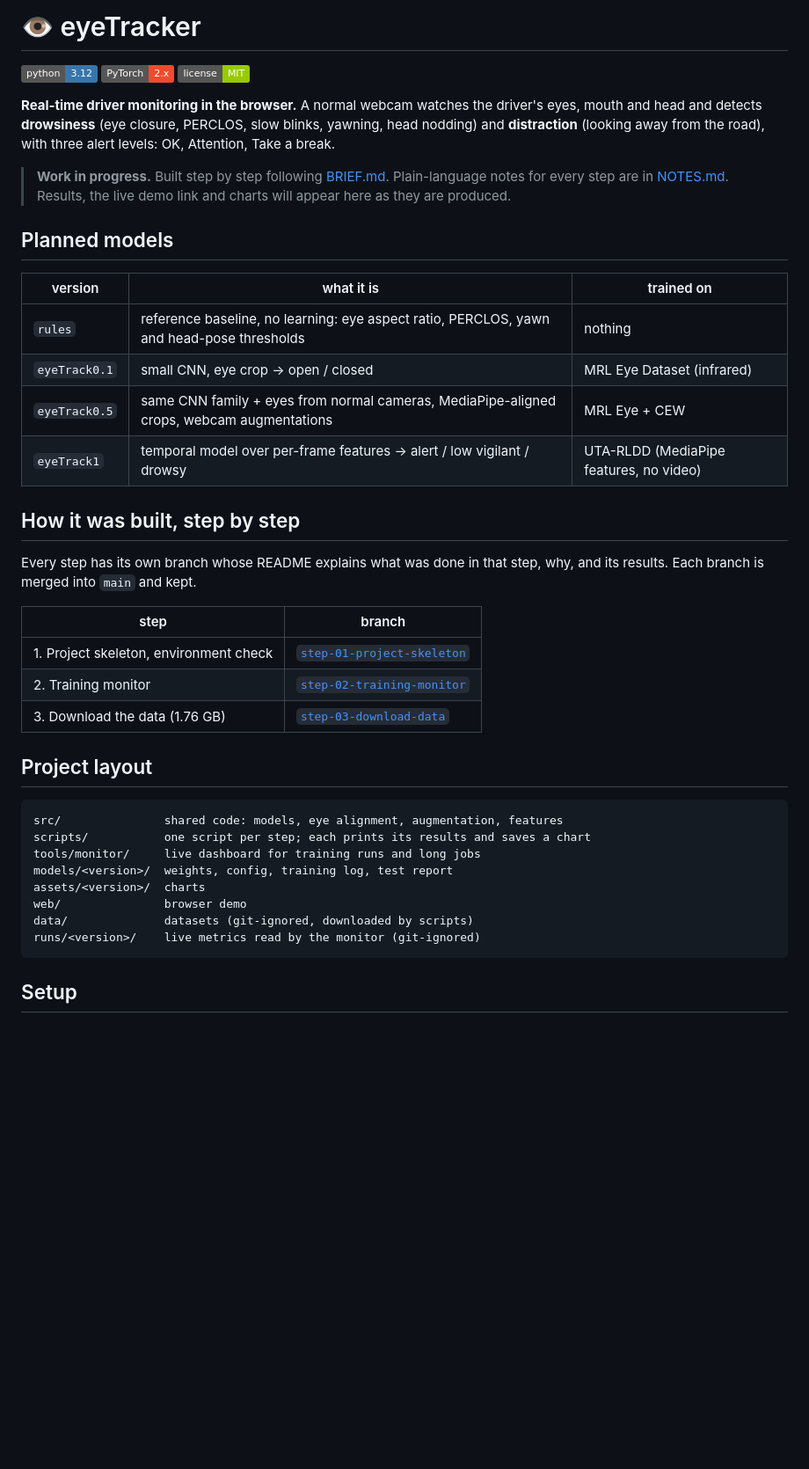
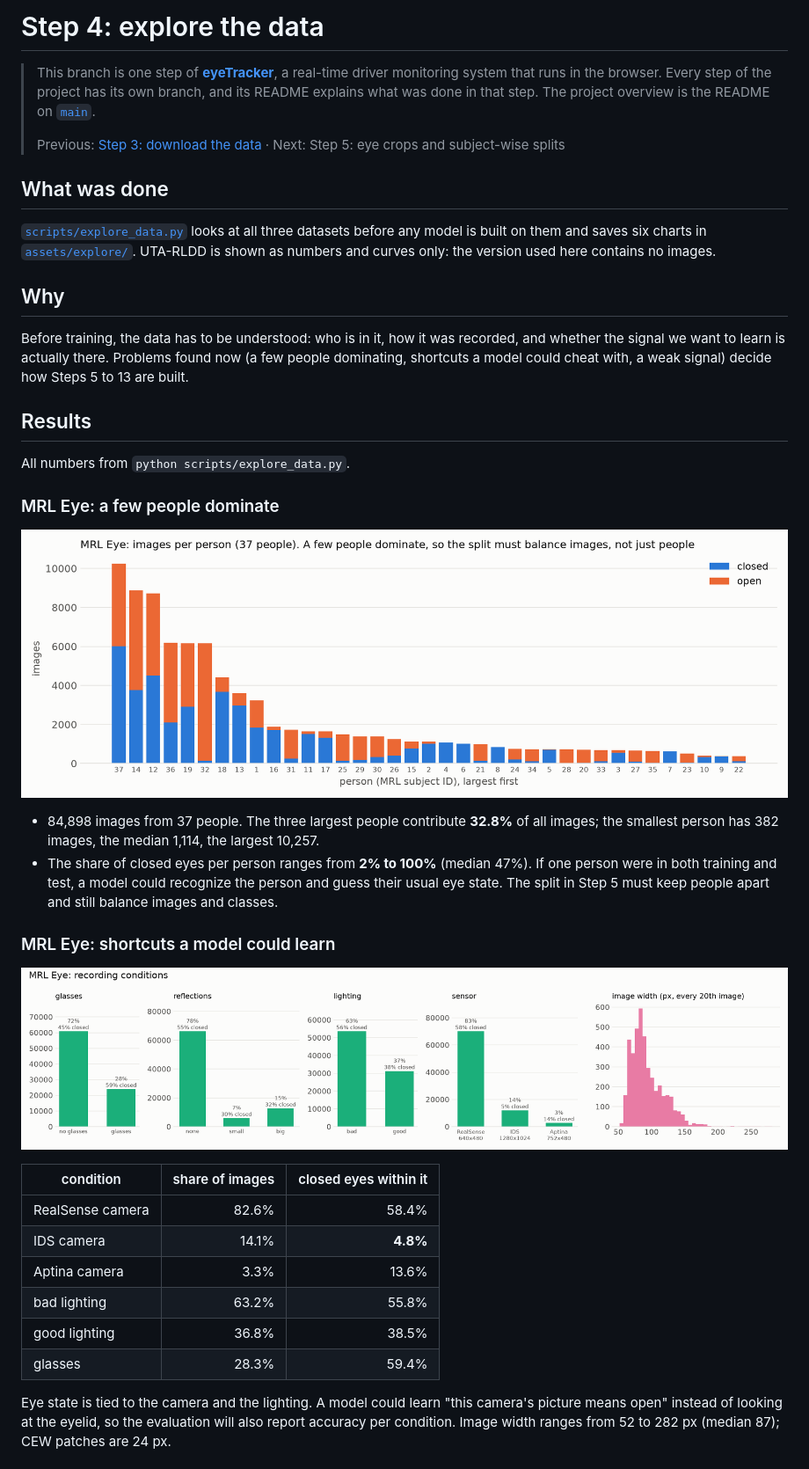
Before and after one commit to tegemenozyurek/eyeTracker, a Markdown page: README.md, the part around one of its changes. Shown at 88% size. Rendered like a GitHub page; badges without logos; blank space fills up the shorter version.

Commit message:
Step 4 README: what was done in this step

````diff
--- a/README.md
+++ b/README.md
@@ -1,47 +1,52 @@
-# 👁️ eyeTracker
+# Step 4: explore the data
 
-[![Python](https://img.shields.io/badge/python-3.12-3776AB?logo=python&logoColor=white)](https://www.python.org/)
-[![PyTorch](https://img.shields.io/badge/PyTorch-2.x-EE4C2C?logo=pytorch&logoColor=white)](https://pytorch.org/)
-[![License: MIT](https://img.shields.io/badge/license-MIT-green.svg)](LICENSE)
+> This branch is one step of **[eyeTracker](https://github.com/tegemenozyurek/eyeTracker)**, a real-time driver
+> monitoring system that runs in the browser. Every step of the project has its own branch, and its README explains
+> what was done in that step. The project overview is the README on [`main`](https://github.com/tegemenozyurek/eyeTracker).
+>
+> Previous: [Step 3: download the data](https://github.com/tegemenozyurek/eyeTracker/tree/step-03-download-data) ·
+> Next: Step 5: eye crops and subject-wise splits
 
-**Real-time driver monitoring in the browser.** A normal webcam watches the driver's eyes, mouth and head and
-detects **drowsiness** (eye closure, PERCLOS, slow blinks, yawning, head nodding) and **distraction**
-(looking away from the road), with three alert levels: OK, Attention, Take a break.
+## What was done
 
-> **Work in progress.** Built step by step following [BRIEF.md](BRIEF.md). Plain-language notes for every
-> step are in [NOTES.md](NOTES.md). Results, the live demo link and charts will appear here as they are produced.
+[`scripts/explore_data.py`](scripts/explore_data.py) looks at all three datasets before any model is built on them
+and saves six charts in [`assets/explore/`](assets/explore/). UTA-RLDD is shown as numbers and curves only: the
+version used here contains no images.
 
-## Planned models
+## Why
 
-| version | what it is | trained on |
-|---|---|---|
-| `rules` | reference baseline, no learning: eye aspect ratio, PERCLOS, yawn and head-pose thresholds | nothing |
-| `eyeTrack0.1` | small CNN, eye crop → open / closed | MRL Eye Dataset (infrared) |
-| `eyeTrack0.5` | same CNN family + eyes from normal cameras, MediaPipe-aligned crops, webcam augmentations | MRL Eye + CEW |
-| `eyeTrack1` | temporal model over per-frame features → alert / low vigilant / drowsy | UTA-RLDD (MediaPipe features, no video) |
+Before training, the data has to be understood: who is in it, how it was recorded, and whether the signal we want to
+learn is actually there. Problems found now (a few people dominating, shortcuts a model could cheat with, a weak
+signal) decide how Steps 5 to 13 are built.
 
-## How it was built, step by step
+## Results
 
-Every step has its own branch whose README explains what was done in that step, why, and its results.
-Each branch is merged into `main` and kept.
+All numbers from `python scripts/explore_data.py`.
 
-| step | branch |
-|---|---|
-| 1. Project skeleton, environment check | [`step-01-project-skeleton`](https://github.com/tegemenozyurek/eyeTracker/tree/step-01-project-skeleton) |
-| 2. Training monitor | [`step-02-training-monitor`](https://github.com/tegemenozyurek/eyeTracker/tree/step-02-training-monitor) |
-| 3. Download the data (1.76 GB) | [`step-03-download-data`](https://github.com/tegemenozyurek/eyeTracker/tree/step-03-download-data) |
+### MRL Eye: a few people dominate
 
-## Project layout
+![Images per person](assets/explore/mrl_subjects.png)
 
-```
-src/               shared code: models, eye alignment, augmentation, features
-scripts/           one script per step; each prints its results and saves a chart
-tools/monitor/     live dashboard for training runs and long jobs
-models/<version>/  weights, config, training log, test report
-assets/<version>/  charts
-web/               browser demo
-data/              datasets (git-ignored, downloaded by scripts)
-runs/<version>/    live metrics read by the monitor (git-ignored)
-```
+- 84,898 images from 37 people. The three largest people contribute **32.8%** of all images; the smallest person has
+  382 images, the median 1,114, the largest 10,257.
+- The share of closed eyes per person ranges from **2% to 100%** (median 47%). If one person were in both training and
+  test, a model could recognize the person and guess their usual eye state. The split in Step 5 must keep people
+  apart and still balance images and classes.
 
-## Setup
+### MRL Eye: shortcuts a model could learn
+
+![Recording conditions](assets/explore/mrl_attributes.png)
+
+| condition | share of images | closed eyes within it |
+|---|---:|---:|
+| RealSense camera | 82.6% | 58.4% |
+| IDS camera | 14.1% | **4.8%** |
+| Aptina camera | 3.3% | 13.6% |
+| bad lighting | 63.2% | 55.8% |
+| good lighting | 36.8% | 38.5% |
+| glasses | 28.3% | 59.4% |
+
+Eye state is tied to the camera and the lighting. A model could learn "this camera's picture means open" instead of
+looking at the eyelid, so the evaluation will also report accuracy per condition. Image width ranges from 52 to 282
+px (median 87); CEW patches are 24 px.
+
````
Also changed, not shown: other parts of README.md (+39 -35 lines).
